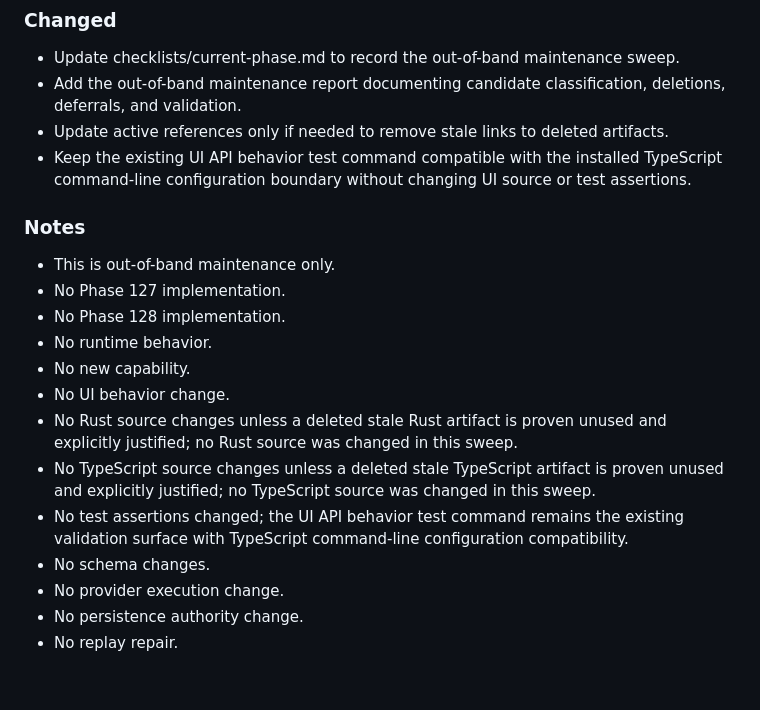
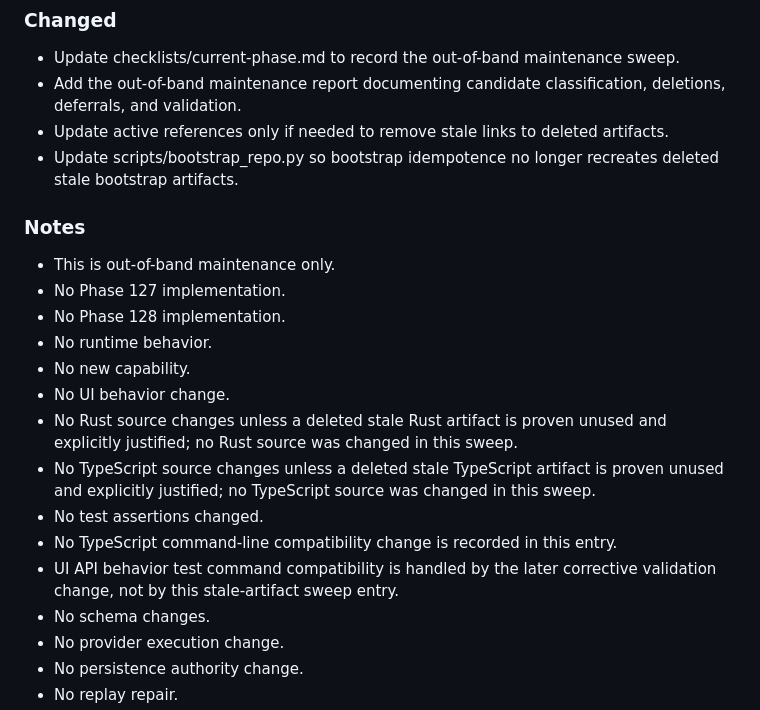
Before and after one commit to irgordon/ajentic, a Markdown page: CHANGELOG.md, the part around the change. GitHub-like rendering; blank space fills up the shorter version.

Commit message:
Revise CHANGELOG for out-of-band maintenance updates
Update the changelog to reflect out-of-band maintenance activities and clarify compatibility notes.

Signed-off-by: Ian Gordon <118707480+irgordon@users.noreply.github.com>

```diff
--- a/CHANGELOG.md
+++ b/CHANGELOG.md
@@ -29,7 +29,7 @@ Archive guarantees:
 * Update checklists/current-phase.md to record the out-of-band maintenance sweep.
 * Add the out-of-band maintenance report documenting candidate classification, deletions, deferrals, and validation.
 * Update active references only if needed to remove stale links to deleted artifacts.
-* Keep the existing UI API behavior test command compatible with the installed TypeScript command-line configuration boundary without changing UI source or test assertions.
+* Update scripts/bootstrap_repo.py so bootstrap idempotence no longer recreates deleted stale bootstrap artifacts.
 
 ### Notes
 
@@ -41,7 +41,9 @@ Archive guarantees:
 * No UI behavior change.
 * No Rust source changes unless a deleted stale Rust artifact is proven unused and explicitly justified; no Rust source was changed in this sweep.
 * No TypeScript source changes unless a deleted stale TypeScript artifact is proven unused and explicitly justified; no TypeScript source was changed in this sweep.
-* No test assertions changed; the UI API behavior test command remains the existing validation surface with TypeScript command-line configuration compatibility.
+* No test assertions changed.
+* No TypeScript command-line compatibility change is recorded in this entry.
+* UI API behavior test command compatibility is handled by the later corrective validation change, not by this stale-artifact sweep entry.
 * No schema changes.
 * No provider execution change.
 * No persistence authority change.
```
